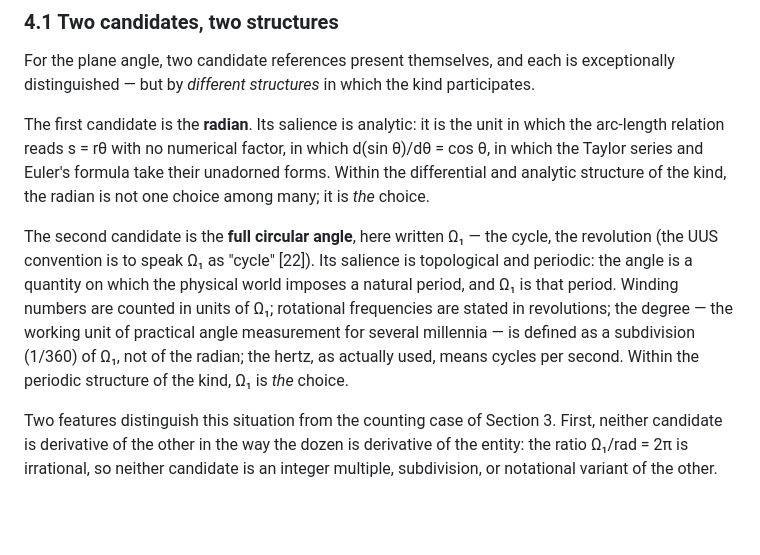
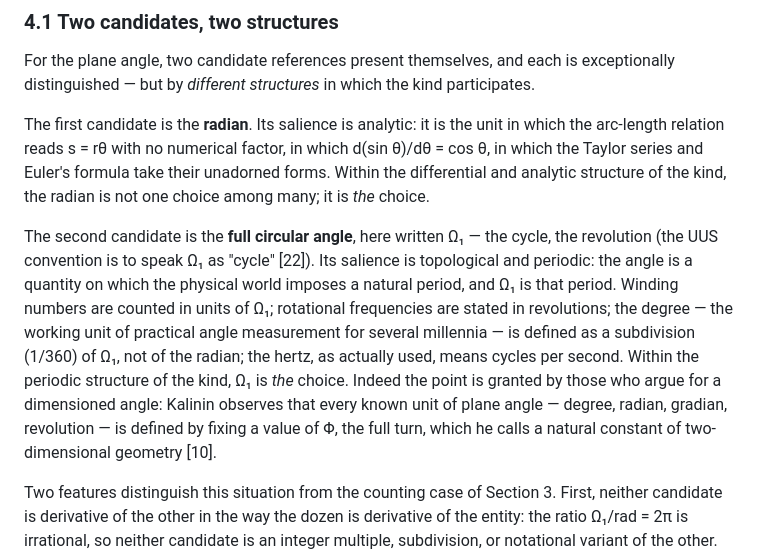
Before and after one commit to suchowan/dimension_criterion, a Markdown page: manuscript.md, the part around one of its changes. GitHub-like rendering; blank space fills up the shorter version.

Commit message:
Add Kalinin's testimony on Φ (§4.1) and Eder's 1982 programme (§5.1)

```diff
--- a/manuscript.md
+++ b/manuscript.md
@@ -130,7 +130,7 @@ For the plane angle, two candidate references present themselves, and each is ex
 
 The first candidate is the **radian**. Its salience is analytic: it is the unit in which the arc-length relation reads s = rθ with no numerical factor, in which d(sin θ)/dθ = cos θ, in which the Taylor series and Euler's formula take their unadorned forms. Within the differential and analytic structure of the kind, the radian is not one choice among many; it is *the* choice.
 
-The second candidate is the **full circular angle**, here written Ω₁ — the cycle, the revolution (the UUS convention is to speak Ω₁ as "cycle" [22]). Its salience is topological and periodic: the angle is a quantity on which the physical world imposes a natural period, and Ω₁ is that period. Winding numbers are counted in units of Ω₁; rotational frequencies are stated in revolutions; the degree — the working unit of practical angle measurement for several millennia — is defined as a subdivision (1/360) of Ω₁, not of the radian; the hertz, as actually used, means cycles per second. Within the periodic structure of the kind, Ω₁ is *the* choice.
+The second candidate is the **full circular angle**, here written Ω₁ — the cycle, the revolution (the UUS convention is to speak Ω₁ as "cycle" [22]). Its salience is topological and periodic: the angle is a quantity on which the physical world imposes a natural period, and Ω₁ is that period. Winding numbers are counted in units of Ω₁; rotational frequencies are stated in revolutions; the degree — the working unit of practical angle measurement for several millennia — is defined as a subdivision (1/360) of Ω₁, not of the radian; the hertz, as actually used, means cycles per second. Within the periodic structure of the kind, Ω₁ is *the* choice. Indeed the point is granted by those who argue for a dimensioned angle: Kalinin observes that every known unit of plane angle — degree, radian, gradian, revolution — is defined by fixing a value of Φ, the full turn, which he calls a natural constant of two-dimensional geometry [10].
 
 Two features distinguish this situation from the counting case of Section 3. First, neither candidate is derivative of the other in the way the dozen is derivative of the entity: the ratio Ω₁/rad = 2π is irrational, so neither candidate is an integer multiple, subdivision, or notational variant of the other. Second, the grounds of salience are incommensurable: the analytic structure and the periodic structure are both genuinely constitutive of what an angle is, and there is no neutral standpoint from which one trumps the other. The focal point fails to be unique, and by (C2) the plane angle should carry an independent dimension — whereupon the working-unit choice becomes what it always covertly was, an explicit convention (the UUS, for the analytic reasons above, selects the radian [11]), and the displaced candidate Ω₁ becomes a non-coherent[^coherent] dimensioned constant of value 2π rad.
 
```
Also changed, not shown: other parts of manuscript.md (+1 -1 lines).
